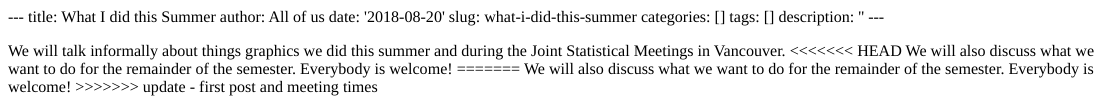
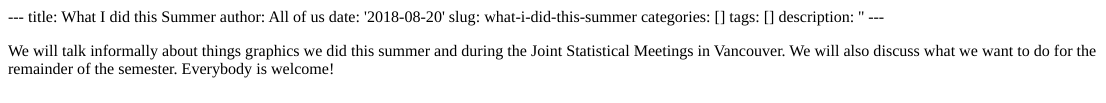
Before and after one commit to isu-graphicsgroup/website-repo, an R Markdown document (content/post/2018-08-20-what-i-did-this-summer.Rmd): the page in a window 1100 px wide, from its top. The pictures show the output file content/post/2018-08-20-what-i-did-this-summer.html that the author committed with the source, opened offline.

Commit message:
merge conflict resolved

```diff
--- a/content/post/2018-08-20-what-i-did-this-summer.Rmd
+++ b/content/post/2018-08-20-what-i-did-this-summer.Rmd
@@ -9,8 +9,4 @@
 ---
 
 We will talk informally about things graphics we did this summer and during the Joint Statistical Meetings in Vancouver.
-<<<<<<< HEAD
 We will also discuss what we want to do for the remainder of the semester. Everybody is welcome!
-=======
-We will also discuss what we want to do for the remainder of the semester. Everybody is welcome!
->>>>>>> update - first post and meeting times
```
Also changed, not shown: content/post/2018-08-20-what-i-did-this-summer.html.
